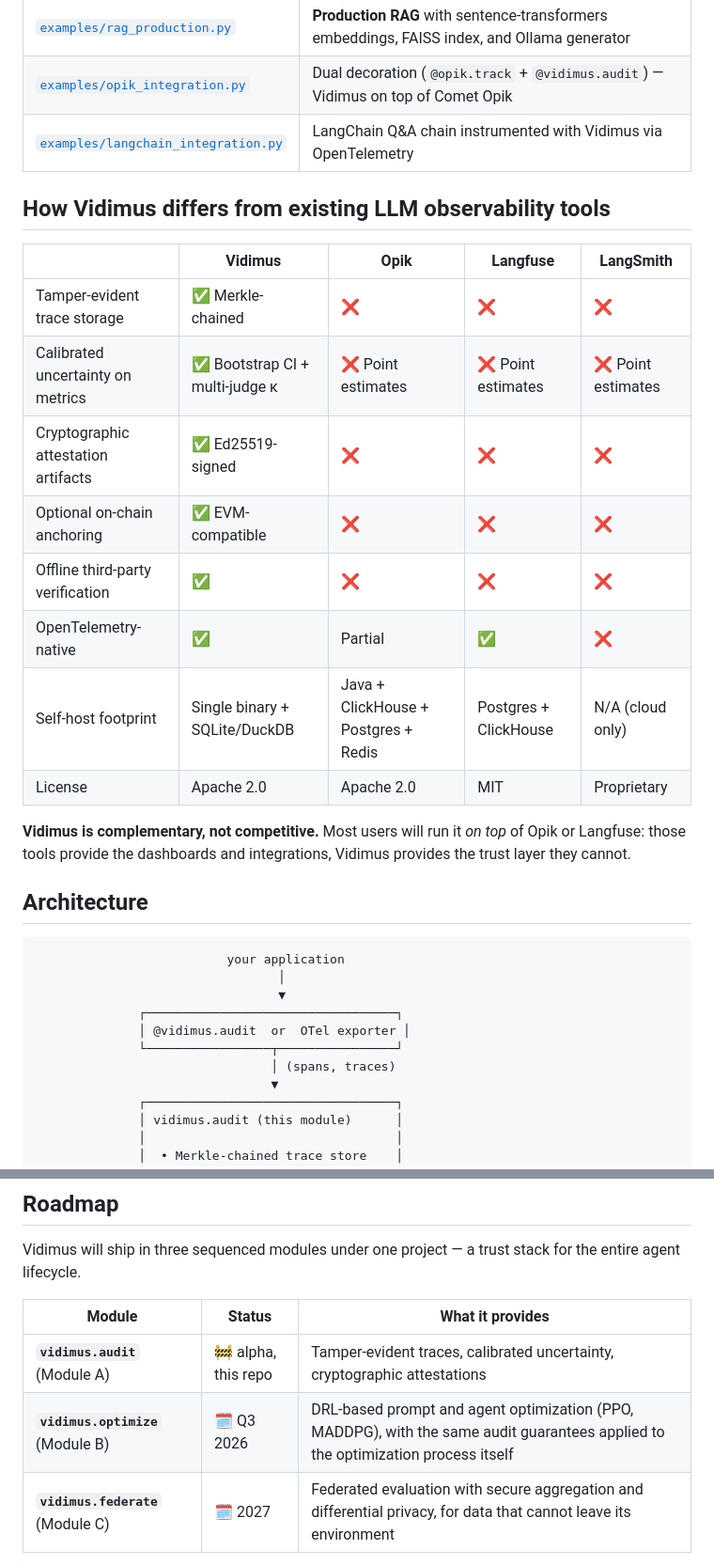
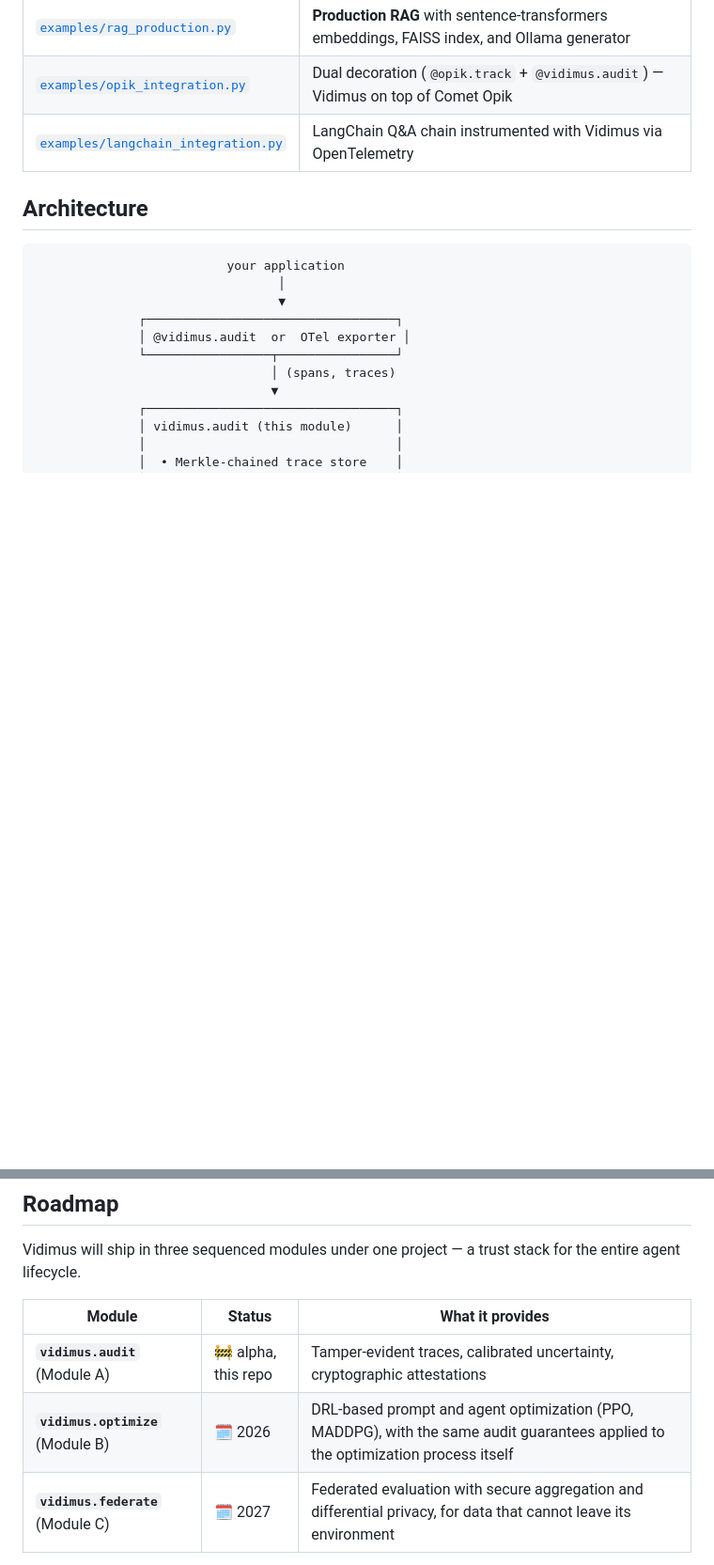
Before and after one commit to kabNath/vidimus, a Markdown page: README.md, 2 parts joined by grey strips. Shown at 94% size. Drawn GitHub-style; blank space fills up the shorter version.

````diff
--- a/README.md
+++ b/README.md
@@ -99,22 +99,6 @@ The image is a multi-stage build (~150 MB final), runs as a non-root user, and s
 | [`examples/langchain_integration.py`](examples/langchain_integration.py) | LangChain Q&A chain instrumented with Vidimus via OpenTelemetry |
 
 
-
-## How Vidimus differs from existing LLM observability tools
-
-|  | Vidimus | Opik | Langfuse | LangSmith |
-|---|---|---|---|---|
-| Tamper-evident trace storage | ✅ Merkle-chained | ❌ | ❌ | ❌ |
-| Calibrated uncertainty on metrics | ✅ Bootstrap CI + multi-judge κ | ❌ Point estimates | ❌ Point estimates | ❌ Point estimates |
-| Cryptographic attestation artifacts | ✅ Ed25519-signed | ❌ | ❌ | ❌ |
-| Optional on-chain anchoring | ✅ EVM-compatible | ❌ | ❌ | ❌ |
-| Offline third-party verification | ✅ | ❌ | ❌ | ❌ |
-| OpenTelemetry-native | ✅ | Partial | ✅ | ❌ |
-| Self-host footprint | Single binary + SQLite/DuckDB | Java + ClickHouse + Postgres + Redis | Postgres + ClickHouse | N/A (cloud only) |
-| License | Apache 2.0 | Apache 2.0 | MIT | Proprietary |
-
-**Vidimus is complementary, not competitive.** Most users will run it *on top* of Opik or Langfuse: those tools provide the dashboards and integrations, Vidimus provides the trust layer they cannot.
-
 ## Architecture
 
 ```
@@ -153,7 +137,7 @@ Vidimus will ship in three sequenced modules under one project — a trust stack
 | Module | Status | What it provides |
 |---|---|---|
 | **`vidimus.audit`** (Module A) | 🚧 alpha, this repo | Tamper-evident traces, calibrated uncertainty, cryptographic attestations |
-| **`vidimus.optimize`** (Module B) | 🗓 Q3 2026 | DRL-based prompt and agent optimization (PPO, MADDPG), with the same audit guarantees applied to the optimization process itself |
+| **`vidimus.optimize`** (Module B) | 🗓 2026 | DRL-based prompt and agent optimization (PPO, MADDPG), with the same audit guarantees applied to the optimization process itself |
 | **`vidimus.federate`** (Module C) | 🗓 2027 | Federated evaluation with secure aggregation and differential privacy, for data that cannot leave its environment |
 
 The thesis tying them together: **trustworthy agents that improve over time without compromising privacy.** Each module is independently useful and independently installable.
````
